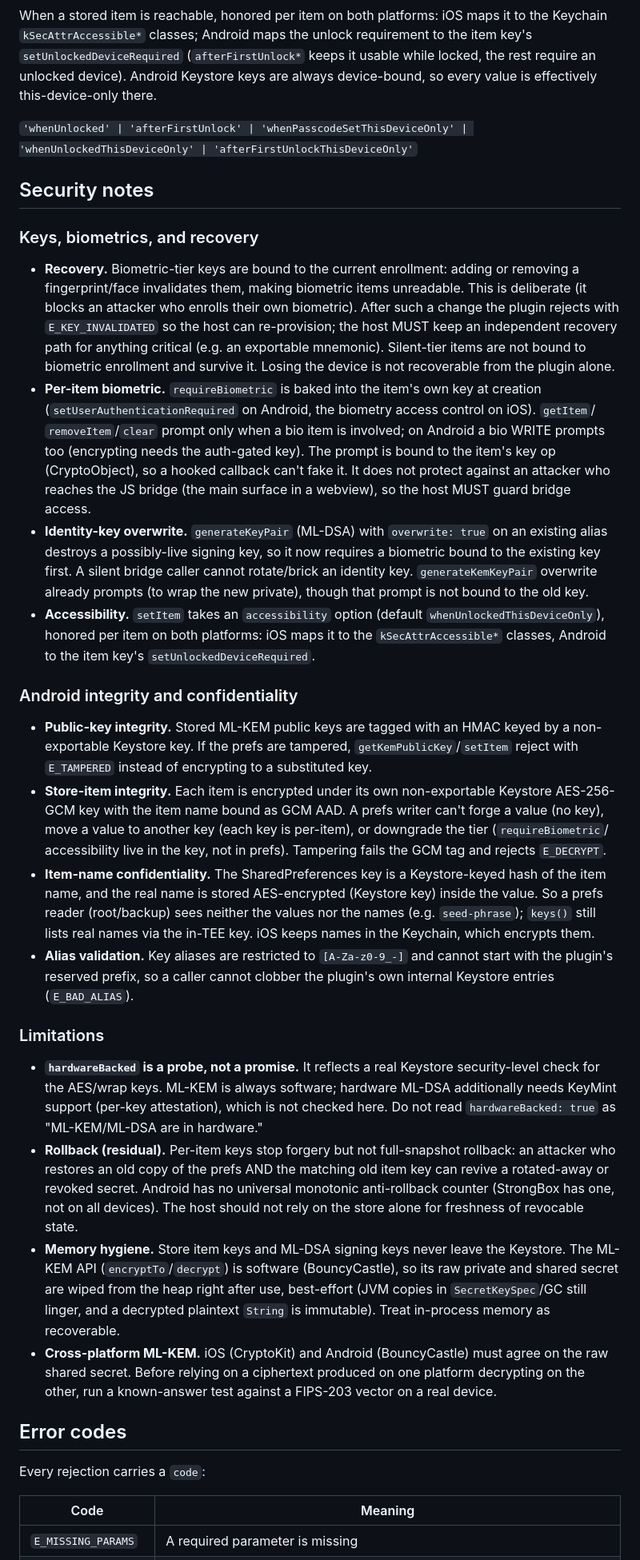
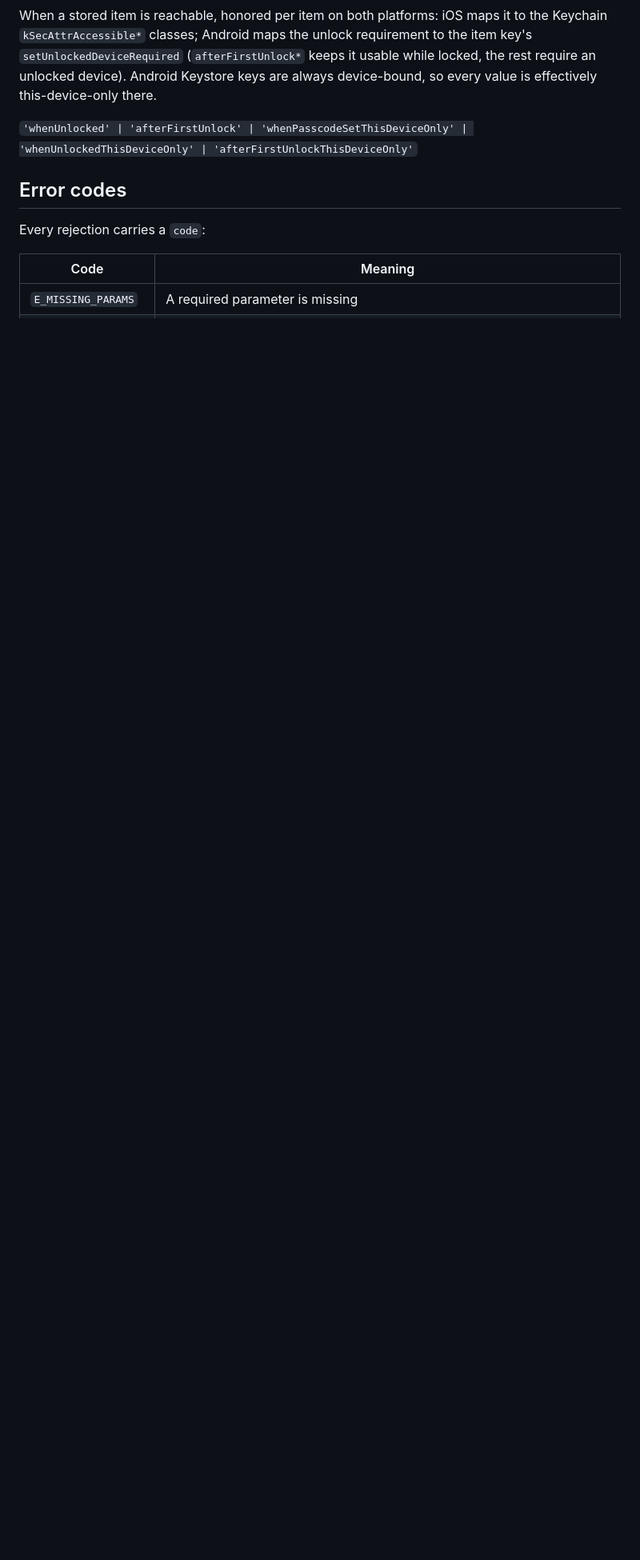
Before and after one commit to jimcase/capacitor-pq-secure-storage, a Markdown page: README.md, the part around one of its changes. Shown at 80% size. Rendered like a GitHub page; blank space fills up the shorter version.

Commit message:
docs: drop the security notes section from the readme

```diff
--- a/README.md
+++ b/README.md
@@ -570,65 +569,6 @@ this-device-only there.
 
 </docgen-api>
 
-## Security notes
-
-### Keys, biometrics, and recovery
-
-- **Recovery.** Biometric-tier keys are bound to the current enrollment: adding or removing a
-  fingerprint/face invalidates them, making biometric items unreadable. This is deliberate (it
-  blocks an attacker who enrolls their own biometric). After such a change the plugin rejects with
-  `E_KEY_INVALIDATED` so the host can re-provision; the host MUST keep an independent recovery path
-  for anything critical (e.g. an exportable mnemonic). Silent-tier items are not bound to biometric
-  enrollment and survive it. Losing the device is not recoverable from the plugin alone.
-- **Per-item biometric.** `requireBiometric` is baked into the item's own key at creation
-  (`setUserAuthenticationRequired` on Android, the biometry access control on iOS). `getItem`/
-  `removeItem`/`clear` prompt only when a bio item is involved; on Android a bio WRITE prompts too
-  (encrypting needs the auth-gated key). The prompt is bound to the item's key op (CryptoObject),
-  so a hooked callback can't fake it. It does not protect against an attacker who reaches the JS
-  bridge (the main surface in a webview), so the host MUST guard bridge access.
-- **Identity-key overwrite.** `generateKeyPair` (ML-DSA) with `overwrite: true` on an existing
-  alias destroys a possibly-live signing key, so it now requires a biometric bound to the existing
-  key first. A silent bridge caller cannot rotate/brick an identity key. `generateKemKeyPair`
-  overwrite already prompts (to wrap the new private), though that prompt is not bound to the old key.
-- **Accessibility.** `setItem` takes an `accessibility` option (default `whenUnlockedThisDeviceOnly`),
-  honored per item on both platforms: iOS maps it to the `kSecAttrAccessible*` classes, Android to
-  the item key's `setUnlockedDeviceRequired`.
-
-### Android integrity and confidentiality
-
-- **Public-key integrity.** Stored ML-KEM public keys are tagged with an HMAC keyed by a
-  non-exportable Keystore key. If the prefs are tampered, `getKemPublicKey`/`setItem` reject with
-  `E_TAMPERED` instead of encrypting to a substituted key.
-- **Store-item integrity.** Each item is encrypted under its own non-exportable Keystore
-  AES-256-GCM key with the item name bound as GCM AAD. A prefs writer can't forge a value (no key),
-  move a value to another key (each key is per-item), or downgrade the tier (`requireBiometric`/
-  accessibility live in the key, not in prefs). Tampering fails the GCM tag and rejects `E_DECRYPT`.
-- **Item-name confidentiality.** The SharedPreferences key is a Keystore-keyed hash of the item
-  name, and the real name is stored AES-encrypted (Keystore key) inside the value. So a prefs
-  reader (root/backup) sees neither the values nor the names (e.g. `seed-phrase`); `keys()` still
-  lists real names via the in-TEE key. iOS keeps names in the Keychain, which encrypts them.
-- **Alias validation.** Key aliases are restricted to `[A-Za-z0-9_-]` and cannot start with the
-  plugin's reserved prefix, so a caller cannot clobber the plugin's own internal Keystore entries
-  (`E_BAD_ALIAS`).
-
-### Limitations
-
-- **`hardwareBacked` is a probe, not a promise.** It reflects a real Keystore security-level check
-  for the AES/wrap keys. ML-KEM is always software; hardware ML-DSA additionally needs KeyMint
-  support (per-key attestation), which is not checked here. Do not read `hardwareBacked: true` as
-  "ML-KEM/ML-DSA are in hardware."
-- **Rollback (residual).** Per-item keys stop forgery but not full-snapshot rollback: an attacker
-  who restores an old copy of the prefs AND the matching old item key can revive a rotated-away or
-  revoked secret. Android has no universal monotonic anti-rollback counter (StrongBox has one, not
-  on all devices). The host should not rely on the store alone for freshness of revocable state.
-- **Memory hygiene.** Store item keys and ML-DSA signing keys never leave the Keystore. The ML-KEM
-  API (`encryptTo`/`decrypt`) is software (BouncyCastle), so its raw private and shared secret are
-  wiped from the heap right after use, best-effort (JVM copies in `SecretKeySpec`/GC still linger,
-  and a decrypted plaintext `String` is immutable). Treat in-process memory as recoverable.
-- **Cross-platform ML-KEM.** iOS (CryptoKit) and Android (BouncyCastle) must agree on the raw
-  shared secret. Before relying on a ciphertext produced on one platform decrypting on the other,
-  run a known-answer test against a FIPS-203 vector on a real device.
-
 ## Error codes
 
 Every rejection carries a `code`:
```
Also changed, not shown: other parts of README.md (+0 -1 lines).
